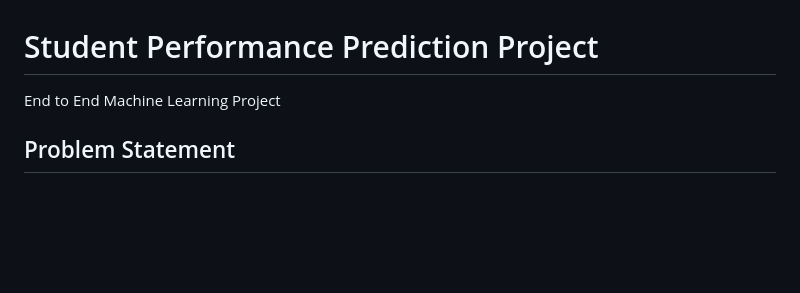
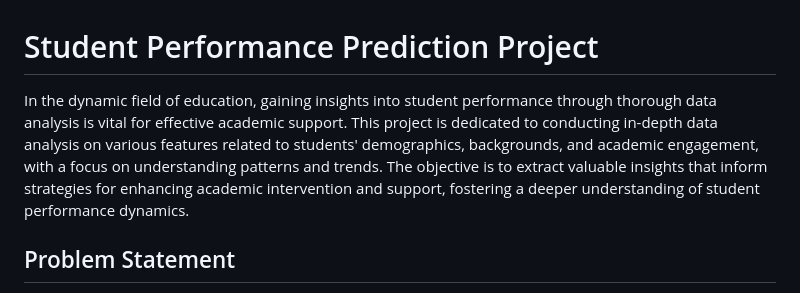
Before and after one commit to patilkiran123/mlproject, a Markdown page: README.md, the part around the change. Drawn GitHub-style; blank space fills up the shorter version.

```diff
--- a/README.md
+++ b/README.md
@@ -1,5 +1,5 @@
 # Student Performance Prediction Project
-End to End Machine Learning Project
+In the dynamic field of education, gaining insights into student performance through thorough data analysis is vital for effective academic support. This project is dedicated to conducting in-depth data analysis on various features related to students' demographics, backgrounds, and academic engagement, with a focus on understanding patterns and trends. The objective is to extract valuable insights that inform strategies for enhancing academic intervention and support, fostering a deeper understanding of student performance dynamics.
 
 ## Problem Statement
 
```
